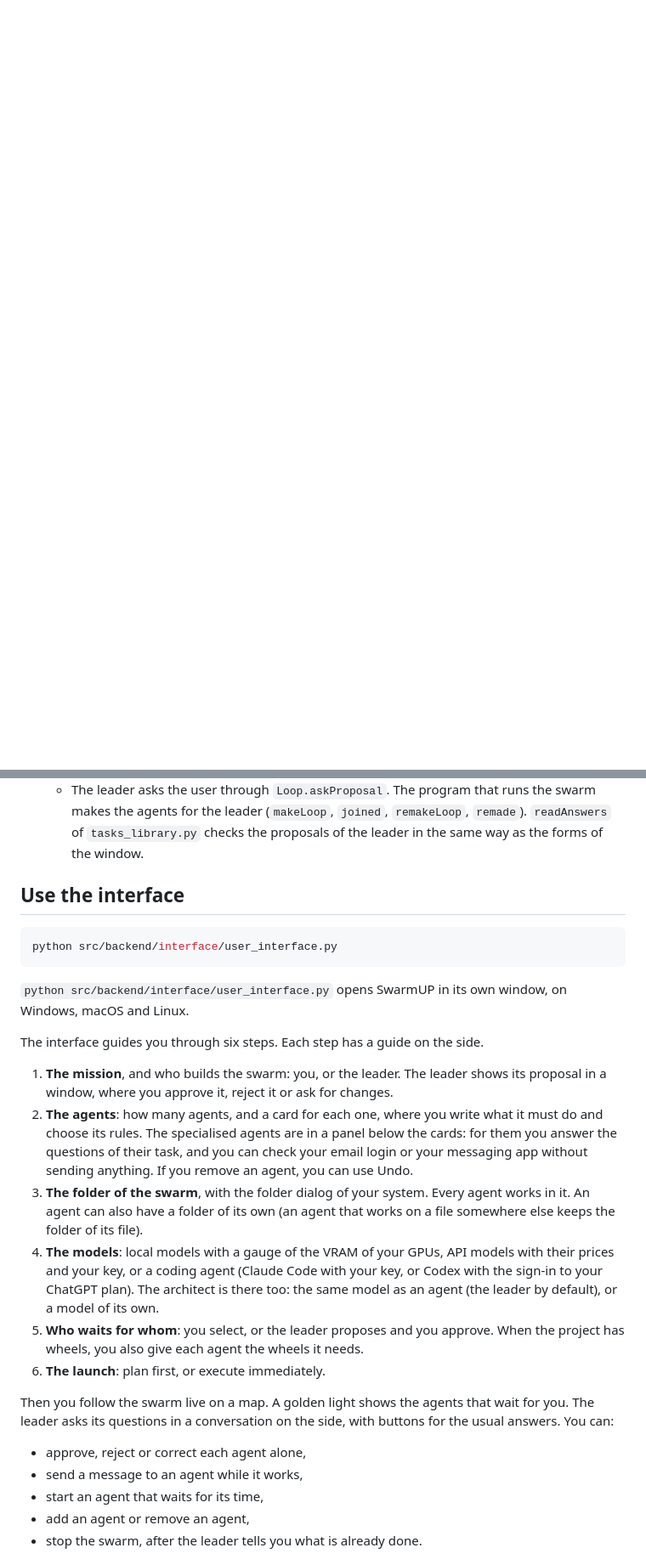
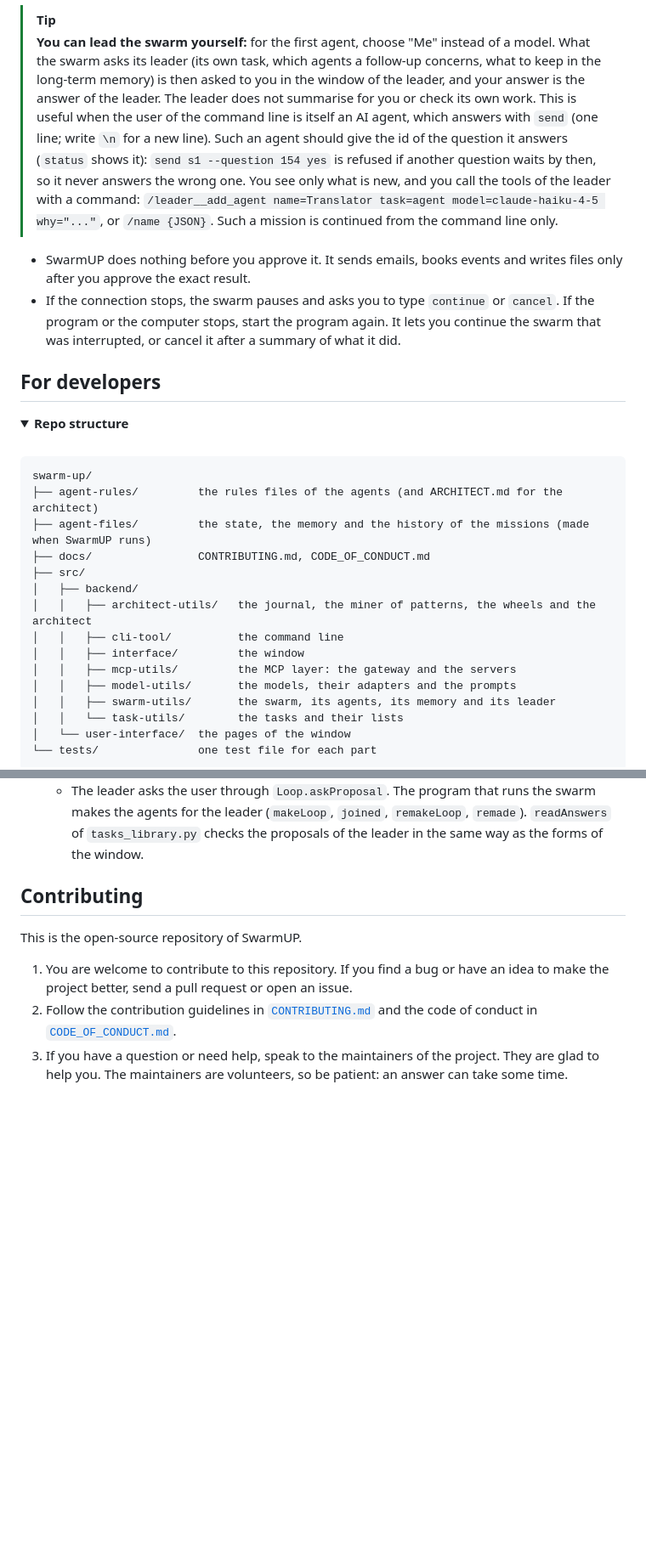
Before and after one commit to Y-kht/SwarmUP, a Markdown page: README.md, 2 parts joined by grey strips. Shown at 85% size. Rendered like a GitHub page; folded sections open; blank space fills up the shorter version.

````diff
--- a/README.md
+++ b/README.md
@@ -264,0 +436,31 @@ SwarmUP does nothing without your approval. It keeps API keys, passwords, tokens
+> [!TIP]
+> **You can lead the swarm yourself:** for the first agent, choose "Me" instead of a model. What the swarm asks its leader (its own task, which agents a follow-up concerns, what to keep in the long-term memory) is then asked to you in the window of the leader, and your answer is the answer of the leader. The leader does not summarise for you or check its own work. This is useful when the user of the command line is itself an AI agent, which answers with `send` (one line; write `\n` for a new line). Such an agent should give the id of the question it answers (`status` shows it): `send s1 --question 154 yes` is refused if another question waits by then, so it never answers the wrong one. You see only what is new, and you call the tools of the leader with a command: `/leader__add_agent name=Translator task=agent model=claude-haiku-4-5 why="..."`, or `/name {JSON}`. Such a mission is continued from the command line only.
+
+- SwarmUP does nothing before you approve it. It sends emails, books events and writes files only after you approve the exact result.
+- If the connection stops, the swarm pauses and asks you to type `continue` or `cancel`. If the program or the computer stops, start the program again. It lets you continue the swarm that was interrupted, or cancel it after a summary of what it did.
+
+## For developers
+
+<details>
+<summary><b>Repo structure</b></summary>
+
+<br>
+
+```text
+swarm-up/
+├── agent-rules/         the rules files of the agents (and ARCHITECT.md for the architect)
+├── agent-files/         the state, the memory and the history of the missions (made when SwarmUP runs)
+├── docs/                CONTRIBUTING.md, CODE_OF_CONDUCT.md
+├── src/
+│   ├── backend/
+│   │   ├── architect-utils/   the journal, the miner of patterns, the wheels and the architect
+│   │   ├── cli-tool/          the command line
+│   │   ├── interface/         the window
+│   │   ├── mcp-utils/         the MCP layer: the gateway and the servers
+│   │   ├── model-utils/       the models, their adapters and the prompts
+│   │   ├── swarm-utils/       the swarm, its agents, its memory and its leader
+│   │   └── task-utils/        the tasks and their lists
+│   └── user-interface/  the pages of the window
+└── tests/               one test file for each part
+```
+
@@ -286,28 +531,13 @@ SwarmUP does nothing without your approval. It keeps API keys, passwords, tokens
   - `LeaderManager` (in `leader_manager.py`) is the leader while the swarm runs: `propose` checks a change, asks the user and makes it.
   - The leader asks the user through `Loop.askProposal`. The program that runs the swarm makes the agents for the leader (`makeLoop`, `joined`, `remakeLoop`, `remade`). `readAnswers` of `tasks_library.py` checks the proposals of the leader in the same way as the forms of the window.
 
-## Use the interface
+</details>
 
-```bash
-python src/backend/interface/user_interface.py
-```
+## Contributing
 
-`python src/backend/interface/user_interface.py` opens SwarmUP in its own window, on Windows, macOS and Linux.
+This is the open-source repository of SwarmUP.
 
-The interface guides you through six steps. Each step has a guide on the side.
+1. You are welcome to contribute to this repository. If you find a bug or have an idea to make the project better, send a pull request or open an issue.
+2. Follow the contribution guidelines in [`CONTRIBUTING.md`](docs/CONTRIBUTING.md) and the code of conduct in [`CODE_OF_CONDUCT.md`](docs/CODE_OF_CONDUCT.md).
+3. If you have a question or need help, speak to the maintainers of the project. They are glad to help you. The maintainers are volunteers, so be patient: an answer can take some time.
 
-1. **The mission**, and who builds the swarm: you, or the leader. The leader shows its proposal in a window, where you approve it, reject it or ask for changes.
-2. **The agents**: how many agents, and a card for each one, where you write what it must do and choose its rules. The specialised agents are in a panel below the cards: for them you answer the questions of their task, and you can check your email login or your messaging app without sending anything. If you remove an agent, you can use Undo.
-3. **The folder of the swarm**, with the folder dialog of your system. Every agent works in it. An agent can also have a folder of its own (an agent that works on a file somewhere else keeps the folder of its file).
-4. **The models**: local models with a gauge of the VRAM of your GPUs, API models with their prices and your key, or a coding agent (Claude Code with your key, or Codex with the sign-in to your ChatGPT plan). The architect is there too: the same model as an agent (the leader by default), or a model of its own.
-5. **Who waits for whom**: you select, or the leader proposes and you approve. When the project has wheels, you also give each agent the wheels it needs.
-6. **The launch**: plan first, or execute immediately.
-
-Then you follow the swarm live on a map. A golden light shows the agents that wait for you. The leader asks its questions in a conversation on the side, with buttons for the usual answers. You can:
-
-- approve, reject or correct each agent alone,
-- send a message to an agent while it works,
-- start an agent that waits for its time,
-- add an agent or remove an agent,
-- stop the swarm, after the leader tells you what is already done.
-
````
Also changed, not shown: other parts of README.md (+307 -155 lines).
